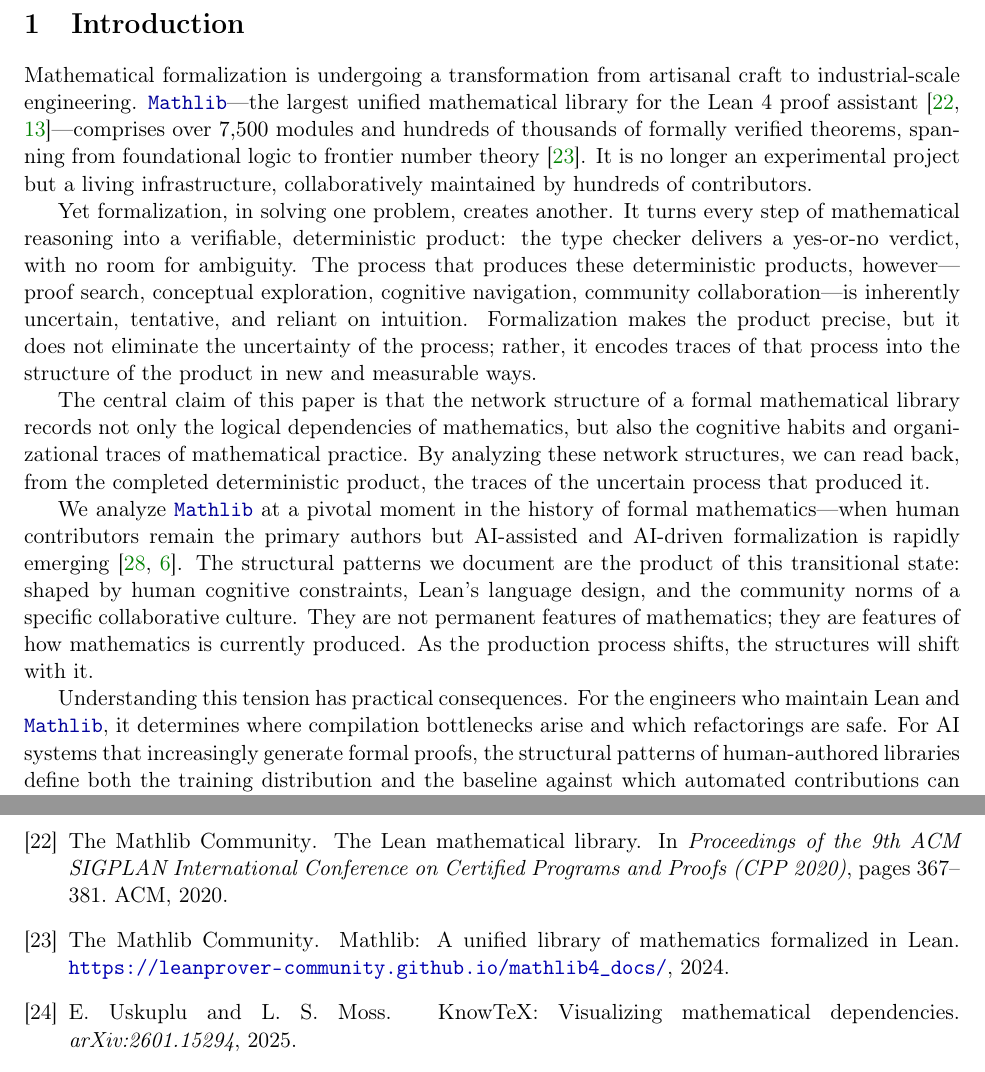
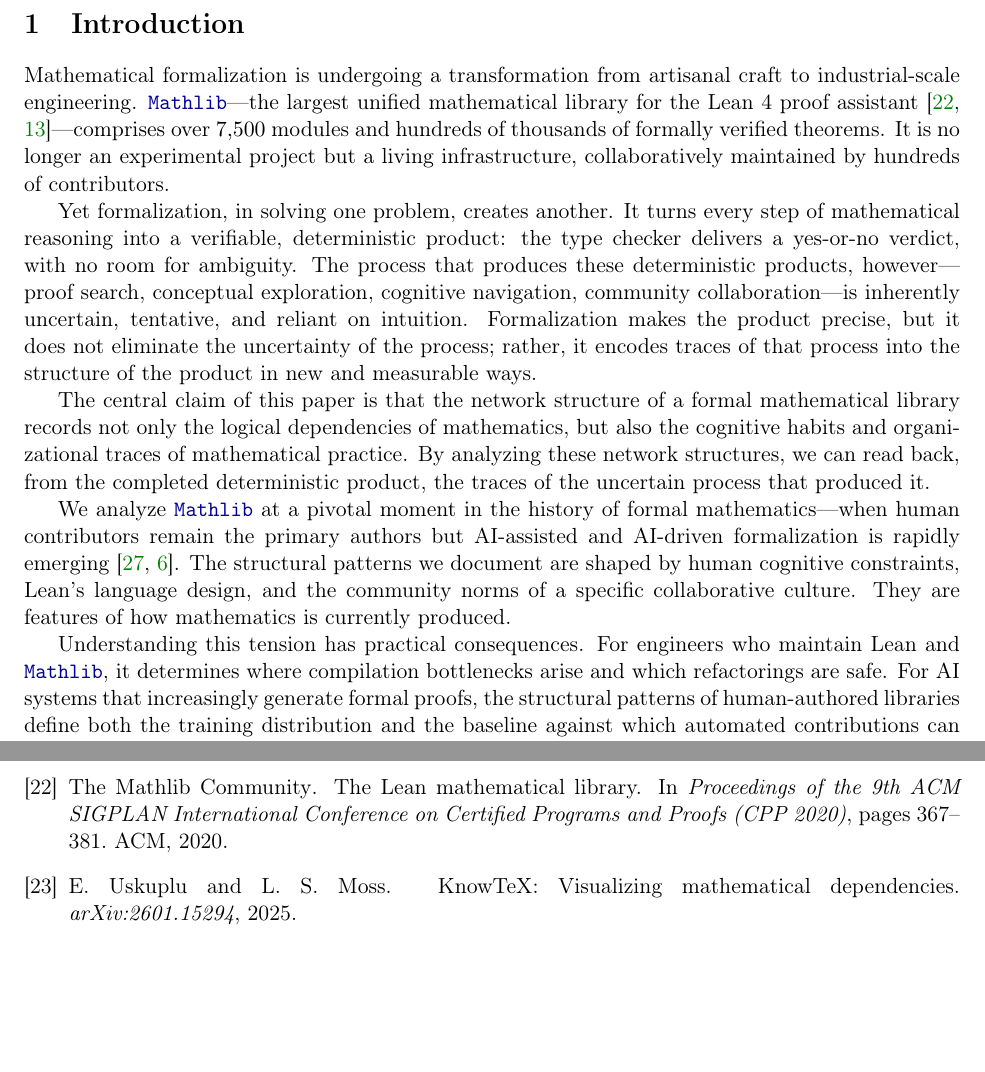
Before and after one commit to MathNetwork/MathlibGraph, a LaTeX paper (mathlib-graph-structure/main.tex, which reads mathlib-graph-structure/sections/introduction.tex): two parts of pages 3 and 60 of 60, joined at a grey line, cut so that both start at the same text, the shorter picture padded with empty space. Compiled offline with pdfLaTeX.

Commit message:
Shorten introduction: remove redundant clauses, tighten phrasing
Co-Authored-By: Claude Opus 4.6 <noreply@anthropic.com>

```diff
--- a/mathlib-graph-structure/sections/introduction.tex
+++ b/mathlib-graph-structure/sections/introduction.tex
@@ -1,14 +1,14 @@
 \section{Introduction}
 
-Mathematical formalization is undergoing a transformation from artisanal craft to industrial-scale engineering. \module{Mathlib}---the largest unified mathematical library for the Lean~4 proof assistant~\cite{mathlib2020,lean4}---comprises over $7{,}500$ modules and hundreds of thousands of formally verified theorems, spanning from foundational logic to frontier number theory~\cite{mathlib_community}. It is no longer an experimental project but a living infrastructure, collaboratively maintained by hundreds of contributors.
+Mathematical formalization is undergoing a transformation from artisanal craft to industrial-scale engineering. \module{Mathlib}---the largest unified mathematical library for the Lean~4 proof assistant~\cite{mathlib2020,lean4}---comprises over $7{,}500$ modules and hundreds of thousands of formally verified theorems. It is no longer an experimental project but a living infrastructure, collaboratively maintained by hundreds of contributors.
 
 Yet formalization, in solving one problem, creates another. It turns every step of mathematical reasoning into a verifiable, deterministic product: the type checker delivers a yes-or-no verdict, with no room for ambiguity. The process that produces these deterministic products, however---proof search, conceptual exploration, cognitive navigation, community collaboration---is inherently uncertain, tentative, and reliant on intuition. Formalization makes the product precise, but it does not eliminate the uncertainty of the process; rather, it encodes traces of that process into the structure of the product in new and measurable ways.
 
 The central claim of this paper is that the network structure of a formal mathematical library records not only the logical dependencies of mathematics, but also the cognitive habits and organizational traces of mathematical practice. By analyzing these network structures, we can read back, from the completed deterministic product, the traces of the uncertain process that produced it.
 
-We analyze \module{Mathlib} at a pivotal moment in the history of formal mathematics---when human contributors remain the primary authors but AI-assisted and AI-driven formalization is rapidly emerging~\cite{leandojo,bemberek2025}. The structural patterns we document are the product of this transitional state: shaped by human cognitive constraints, Lean's language design, and the community norms of a specific collaborative culture. They are not permanent features of mathematics; they are features of how mathematics is currently produced. As the production process shifts, the structures will shift with it.
+We analyze \module{Mathlib} at a pivotal moment in the history of formal mathematics---when human contributors remain the primary authors but AI-assisted and AI-driven formalization is rapidly emerging~\cite{leandojo,bemberek2025}. The structural patterns we document are shaped by human cognitive constraints, Lean's language design, and the community norms of a specific collaborative culture. They are features of how mathematics is currently produced.
 
-Understanding this tension has practical consequences. For the engineers who maintain Lean and \module{Mathlib}, it determines where compilation bottlenecks arise and which refactorings are safe. For AI systems that increasingly generate formal proofs, the structural patterns of human-authored libraries define both the training distribution and the baseline against which automated contributions can be evaluated. For network scientists, a library of $308{,}129$ machine-verified declarations offers a rare example of a large-scale engineered network whose every edge is semantically guaranteed.
+Understanding this tension has practical consequences. For engineers who maintain Lean and \module{Mathlib}, it determines where compilation bottlenecks arise and which refactorings are safe. For AI systems that increasingly generate formal proofs, the structural patterns of human-authored libraries define both the training distribution and the baseline against which automated contributions can be evaluated. For network scientists, a library of $308{,}129$ machine-verified declarations offers a rare example of a large-scale engineered network whose every edge is semantically guaranteed.
 
 We take \module{Mathlib} as our object of study and develop our analysis at four progressively finer levels of granularity:
 
```
